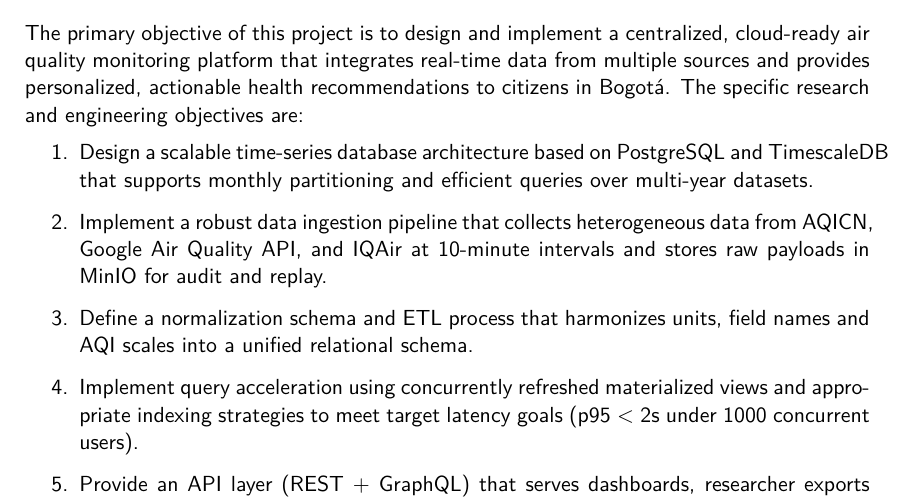
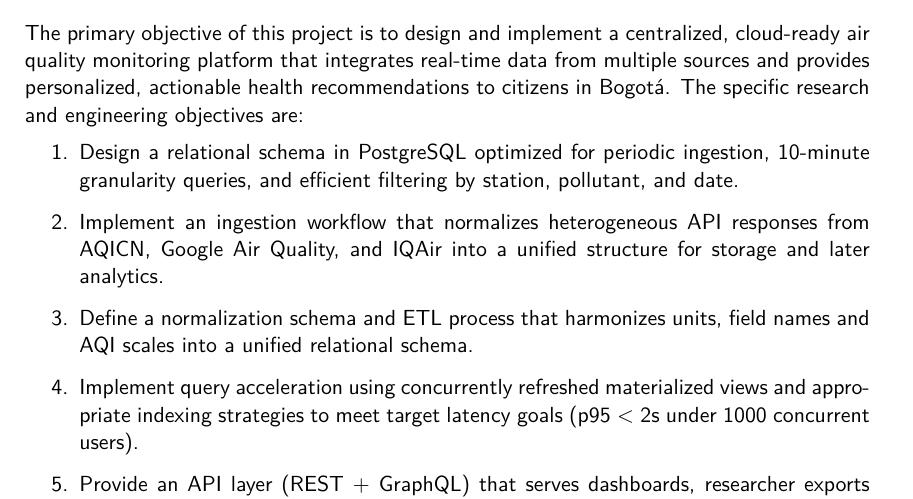
Before and after one commit to DarcanoS/Database-II, a LaTeX thesis (src/Report_Latex/Report.tex, which reads src/Report_Latex/chapters/03_methodology.tex): part of page 23 of 50, cut so that both start at the same text. Compiled offline with pdfLaTeX.

Commit message:
Enhance methodology section with new project objectives
Added new objectives for data schema design and ingestion workflow.

```diff
--- a/src/Report_Latex/chapters/03_methodology.tex
+++ b/src/Report_Latex/chapters/03_methodology.tex
@@ -11,8 +11,11 @@ This chapter describes the objectives, scope, assumptions, limitations and the m
 
 The primary objective of this project is to design and implement a centralized, cloud-ready air quality monitoring platform that integrates real-time data from multiple sources and provides personalized, actionable health recommendations to citizens in Bogotá. The specific research and engineering objectives are:
 \begin{enumerate}
-    \item Design a scalable time-series database architecture based on PostgreSQL and TimescaleDB that supports monthly partitioning and efficient queries over multi-year datasets.
-    \item Implement a robust data ingestion pipeline that collects heterogeneous data from AQICN, Google Air Quality API, and IQAir at 10-minute intervals and stores raw payloads in MinIO for audit and replay.
+    \item Design a relational schema in PostgreSQL optimized for periodic ingestion,
+10-minute granularity queries, and efficient filtering by station, pollutant, and date.
+    \item Implement an ingestion workflow that normalizes heterogeneous API responses
+from AQICN, Google Air Quality, and IQAir into a unified structure for storage
+and later analytics.
     \item Define a normalization schema and ETL process that harmonizes units, field names and AQI scales into a unified relational schema.
     \item Implement query acceleration using concurrently refreshed materialized views and appropriate indexing strategies to meet target latency goals (p95 < 2s under 1000 concurrent users).
     \item Provide an API layer (REST + GraphQL) that serves dashboards, researcher exports (CSV), and programmatic integrations.
```
